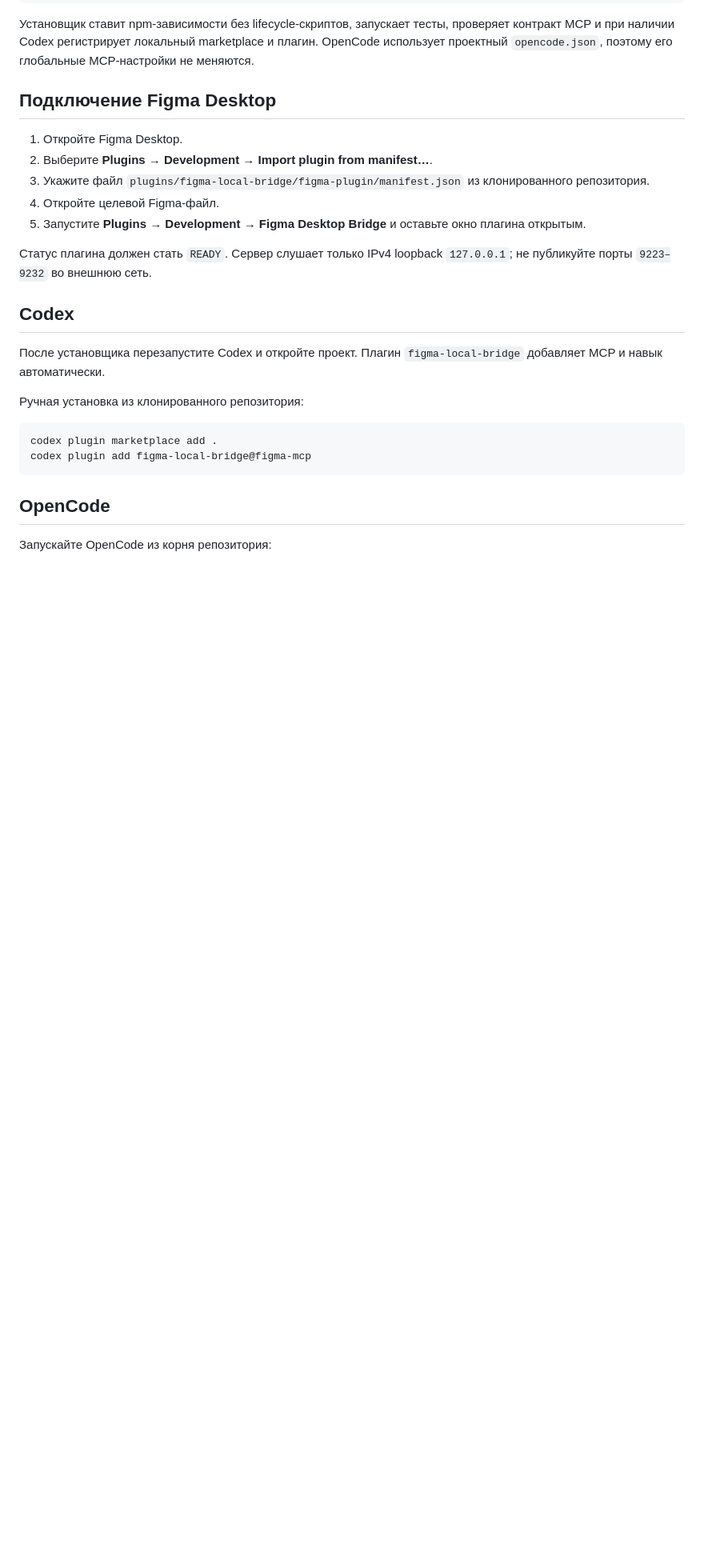
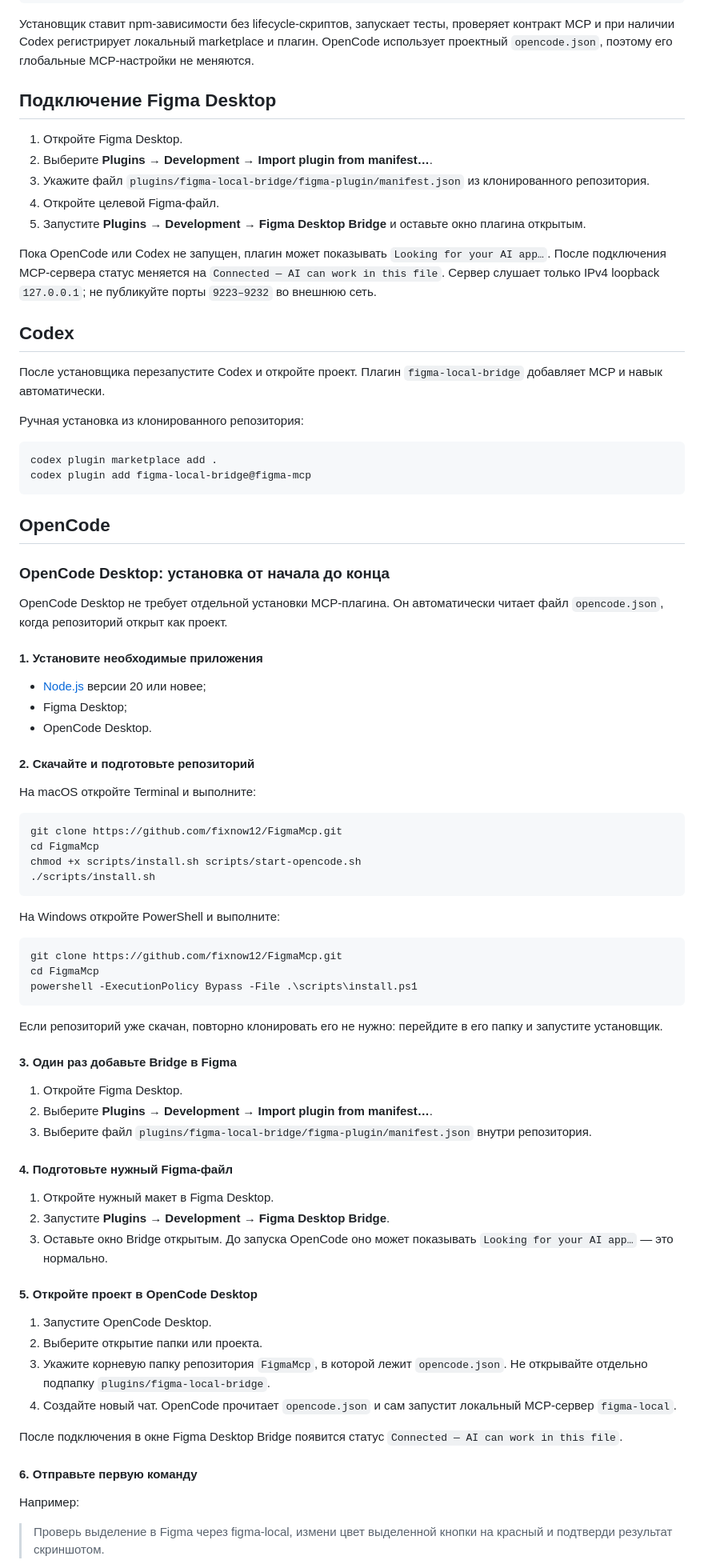
Before and after one commit to fixnow12/FigmaMcp, a Markdown page: README.md, the part around one of its changes. Shown at 80% size. Drawn GitHub-style; blank space fills up the shorter version.

Commit message:
docs: add OpenCode Desktop setup guide

````diff
--- a/README.md
+++ b/README.md
@@ -70,7 +70,7 @@ chmod +x scripts/install.sh scripts/start-opencode.sh
 4. Откройте целевой Figma-файл.
 5. Запустите **Plugins → Development → Figma Desktop Bridge** и оставьте окно плагина открытым.
 
-Статус плагина должен стать `READY`. Сервер слушает только IPv4 loopback `127.0.0.1`; не публикуйте порты `9223–9232` во внешнюю сеть.
+Пока OpenCode или Codex не запущен, плагин может показывать `Looking for your AI app…`. После подключения MCP-сервера статус меняется на `Connected — AI can work in this file`. Сервер слушает только IPv4 loopback `127.0.0.1`; не публикуйте порты `9223–9232` во внешнюю сеть.
 
 ## Codex
 
@@ -85,4 +85,61 @@ codex plugin add figma-local-bridge@figma-mcp
 
 ## OpenCode
 
-Запускайте OpenCode из корня репозитория:
+### OpenCode Desktop: установка от начала до конца
+
+OpenCode Desktop не требует отдельной установки MCP-плагина. Он автоматически читает файл `opencode.json`, когда репозиторий открыт как проект.
+
+#### 1. Установите необходимые приложения
+
+- [Node.js](https://nodejs.org/) версии 20 или новее;
+- Figma Desktop;
+- OpenCode Desktop.
+
+#### 2. Скачайте и подготовьте репозиторий
+
+На macOS откройте Terminal и выполните:
+
+```bash
+git clone https://github.com/fixnow12/FigmaMcp.git
+cd FigmaMcp
+chmod +x scripts/install.sh scripts/start-opencode.sh
+./scripts/install.sh
+```
+
+На Windows откройте PowerShell и выполните:
+
+```powershell
+git clone https://github.com/fixnow12/FigmaMcp.git
+cd FigmaMcp
+powershell -ExecutionPolicy Bypass -File .\scripts\install.ps1
+```
+
+Если репозиторий уже скачан, повторно клонировать его не нужно: перейдите в его папку и запустите установщик.
+
+#### 3. Один раз добавьте Bridge в Figma
+
+1. Откройте Figma Desktop.
+2. Выберите **Plugins → Development → Import plugin from manifest…**.
+3. Выберите файл `plugins/figma-local-bridge/figma-plugin/manifest.json` внутри репозитория.
+
+#### 4. Подготовьте нужный Figma-файл
+
+1. Откройте нужный макет в Figma Desktop.
+2. Запустите **Plugins → Development → Figma Desktop Bridge**.
+3. Оставьте окно Bridge открытым. До запуска OpenCode оно может показывать `Looking for your AI app…` — это нормально.
+
+#### 5. Откройте проект в OpenCode Desktop
+
+1. Запустите OpenCode Desktop.
+2. Выберите открытие папки или проекта.
+3. Укажите корневую папку репозитория `FigmaMcp`, в которой лежит `opencode.json`. Не открывайте отдельно подпапку `plugins/figma-local-bridge`.
+4. Создайте новый чат. OpenCode прочитает `opencode.json` и сам запустит локальный MCP-сервер `figma-local`.
+
+После подключения в окне Figma Desktop Bridge появится статус `Connected — AI can work in this file`.
+
+#### 6. Отправьте первую команду
+
+Например:
+
+> Проверь выделение в Figma через figma-local, измени цвет выделенной кнопки на красный и подтверди результат скриншотом.
+
````
Also changed, not shown: other parts of README.md (+17 -2 lines).
